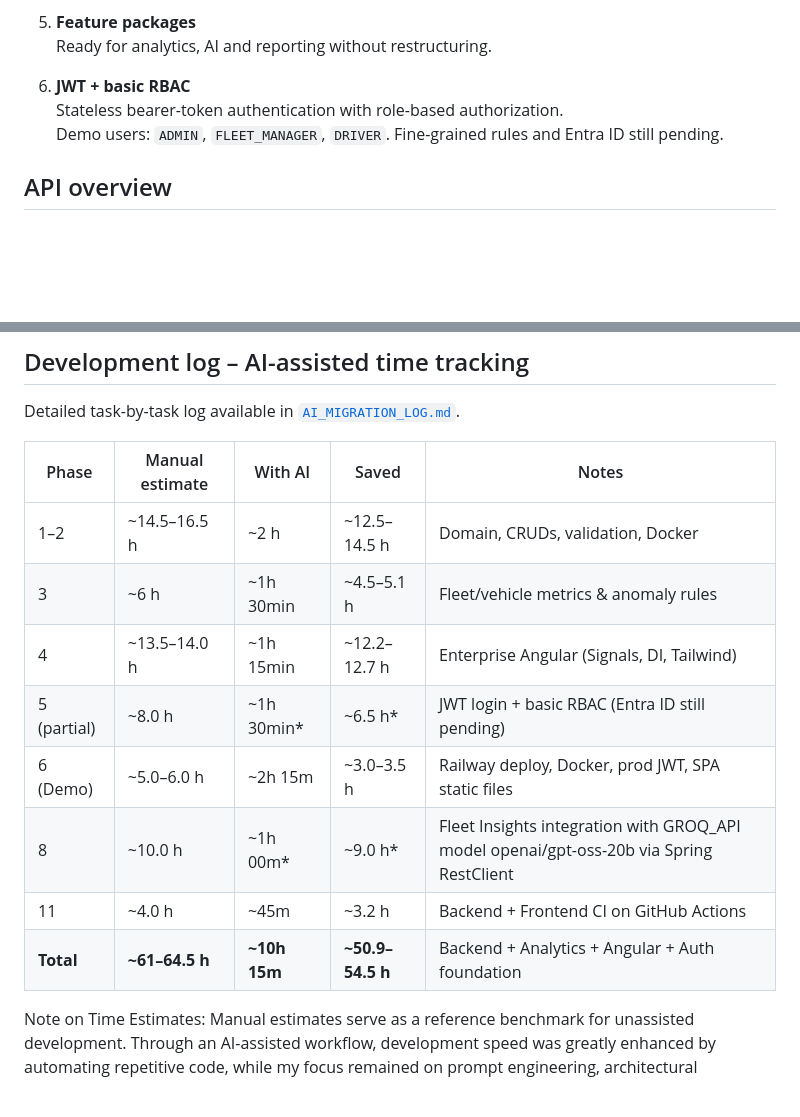
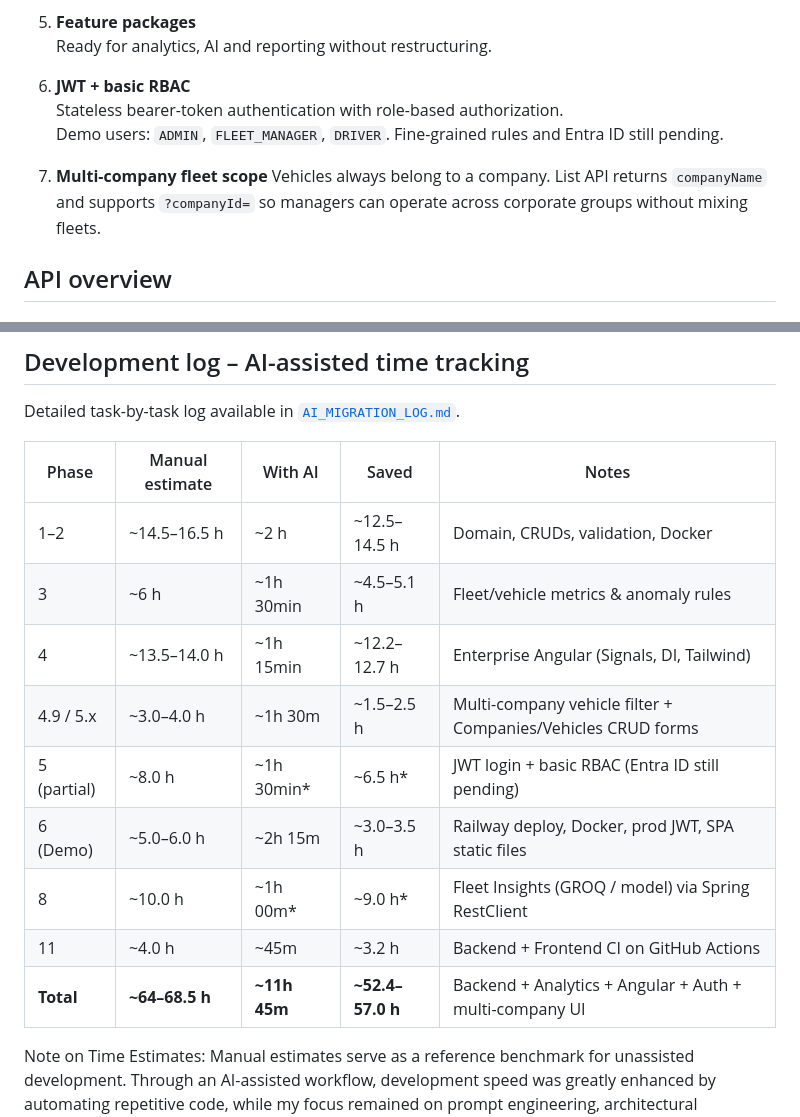
Before and after one commit to diogompintoo/Fleetwise-AI, a Markdown page: README.md, 2 parts joined by grey strips. Drawn GitHub-style; blank space fills up the shorter version.

Commit message:
update README and LOG

```diff
--- a/README.md
+++ b/README.md
@@ -87,6 +87,9 @@ com.fleetwise
    Stateless bearer-token authentication with role-based authorization.
    Demo users: `ADMIN`, `FLEET_MANAGER`, `DRIVER`. Fine-grained rules and Entra ID still pending.
 
+7. **Multi-company fleet scope**
+   Vehicles always belong to a company. List API returns `companyName` and supports `?companyId=` so managers can operate across corporate groups without mixing fleets.
+
 ## API overview
 
 ## API overview
@@ -136,16 +139,17 @@ Current login uses in-memory demo users (not production identity management).
 
 Detailed task-by-task log available in [`AI_MIGRATION_LOG.md`](AI_MIGRATION_LOG.md).
 
-| Phase      | Manual estimate | With AI     | Saved            | Notes                                              |
-|------------|-----------------|-------------|------------------|----------------------------------------------------|
-| 1–2        | ~14.5–16.5 h    | ~2 h        | ~12.5–14.5 h     | Domain, CRUDs, validation, Docker                  |
-| 3          | ~6 h            | ~1h 30min   | ~4.5–5.1 h       | Fleet/vehicle metrics & anomaly rules              |
-| 4          | ~13.5–14.0 h    | ~1h 15min   | ~12.2–12.7 h     | Enterprise Angular (Signals, DI, Tailwind)         |
-| 5 (partial)| ~8.0 h          | ~1h 30min*  | ~6.5 h*          | JWT login + basic RBAC (Entra ID still pending)    |
-| 6 (Demo)   | ~5.0–6.0 h      | ~2h 15m     | ~3.0–3.5 h       | Railway deploy, Docker, prod JWT, SPA static files |
-| 8          | ~10.0 h         | ~1h 00m*    | ~9.0 h*          | Fleet Insights integration with GROQ_API model openai/gpt-oss-20b via Spring RestClient |
-| 11         | ~4.0 h          | ~45m        | ~3.2 h           | Backend + Frontend CI on GitHub Actions            |
-| **Total**  | **~61–64.5 h**  | **~10h 15m**| **~50.9–54.5 h** | Backend + Analytics + Angular + Auth foundation    |
+| Phase       | Manual estimate | With AI      | Saved            | Notes                                                                                   |
+| ----------- | --------------- | ------------ | ---------------- | --------------------------------------------------------------------------------------- |
+| 1–2         | ~14.5–16.5 h    | ~2 h         | ~12.5–14.5 h     | Domain, CRUDs, validation, Docker                                                       |
+| 3           | ~6 h            | ~1h 30min    | ~4.5–5.1 h       | Fleet/vehicle metrics & anomaly rules                                                   |
+| 4           | ~13.5–14.0 h    | ~1h 15min    | ~12.2–12.7 h     | Enterprise Angular (Signals, DI, Tailwind)                                              |
+| 4.9 / 5.x   | ~3.0–4.0 h      | ~1h 30m      | ~1.5–2.5 h       | Multi-company vehicle filter + Companies/Vehicles CRUD forms                            |
+| 5 (partial) | ~8.0 h          | ~1h 30min*   | ~6.5 h*          | JWT login + basic RBAC (Entra ID still pending)                                         |
+| 6 (Demo)    | ~5.0–6.0 h      | ~2h 15m      | ~3.0–3.5 h       | Railway deploy, Docker, prod JWT, SPA static files                                      |
+| 8           | ~10.0 h         | ~1h 00m*     | ~9.0 h*          | Fleet Insights (GROQ / model) via Spring RestClient                                     |
+| 11          | ~4.0 h          | ~45m         | ~3.2 h           | Backend + Frontend CI on GitHub Actions                                                 |
+| **Total**   | **~64–68.5 h**  | **~11h 45m** | **~52.4–57.0 h** | Backend + Analytics + Angular + Auth + multi-company UI                                 |
 
 Note on Time Estimates:
 Manual estimates serve as a reference benchmark for unassisted development. Through an AI-assisted workflow, development speed was greatly enhanced by automating repetitive code, while my focus remained on prompt engineering, architectural consistency, and verifying feature correctness.
```
Also changed, not shown: AI_MIGRATION_LOG.md (+26 -0 lines).
